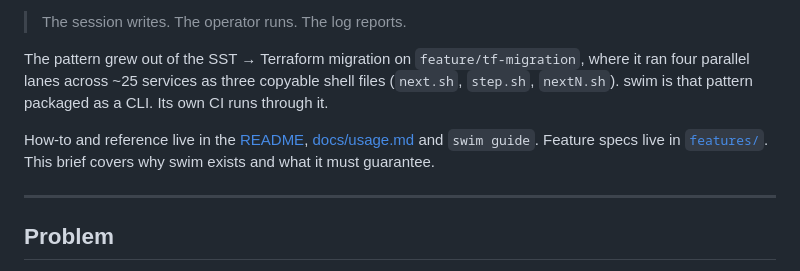
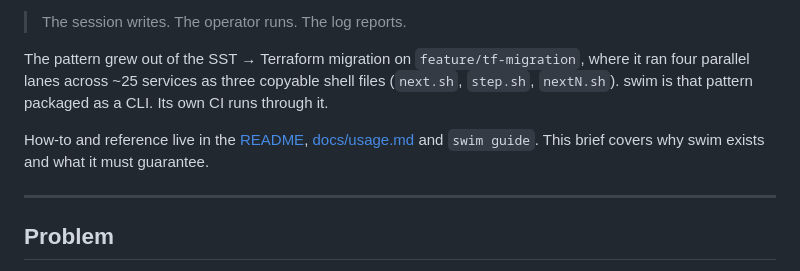
Before and after one commit to gates-brightly/swimlane, a Markdown page: swimlane.md, the part around the change. Drawn GitHub-style.

```diff
--- a/swimlane.md
+++ b/swimlane.md
@@ -6,7 +6,7 @@ swim is a single Go binary for **operator-in-the-loop automation**. An AI sessio
 
 The pattern grew out of the SST → Terraform migration on `feature/tf-migration`, where it ran four parallel lanes across ~25 services as three copyable shell files (`next.sh`, `step.sh`, `nextN.sh`). swim is that pattern packaged as a CLI. Its own CI runs through it.
 
-How-to and reference live in the [README](README.md), [docs/usage.md](docs/usage.md) and `swim guide`. Feature specs live in [`features/`](features/README.md). This brief covers why swim exists and what it must guarantee.
+How-to and reference live in the [README](README.md), [docs/usage.md](docs/usage.md) and `swim guide`. This brief covers why swim exists and what it must guarantee.
 
 ---
 
```
Also changed, not shown: dev/tasks.md (+1 -1 lines).
